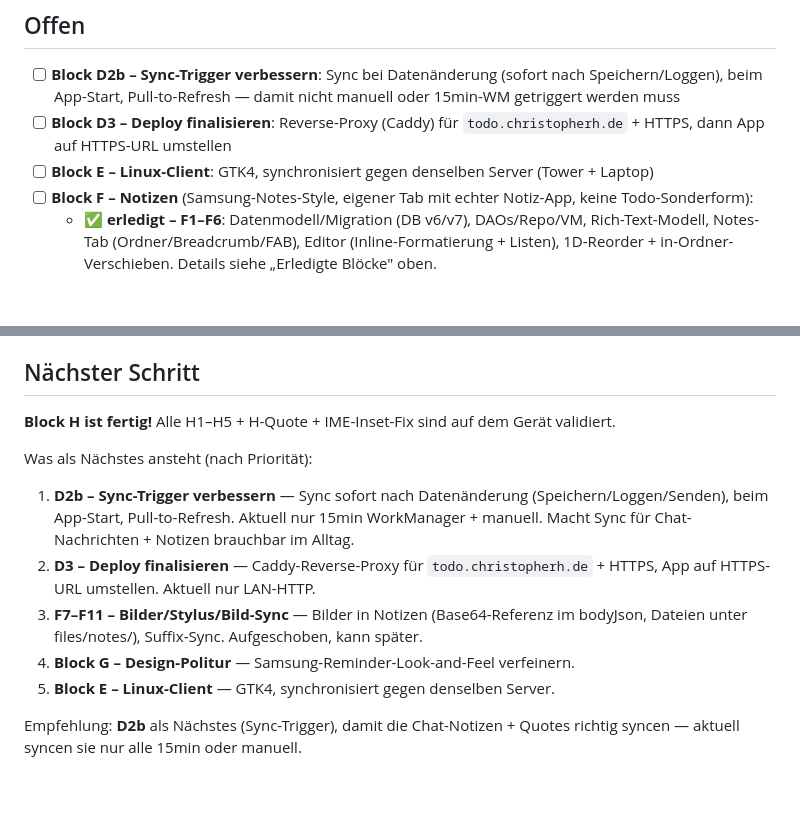
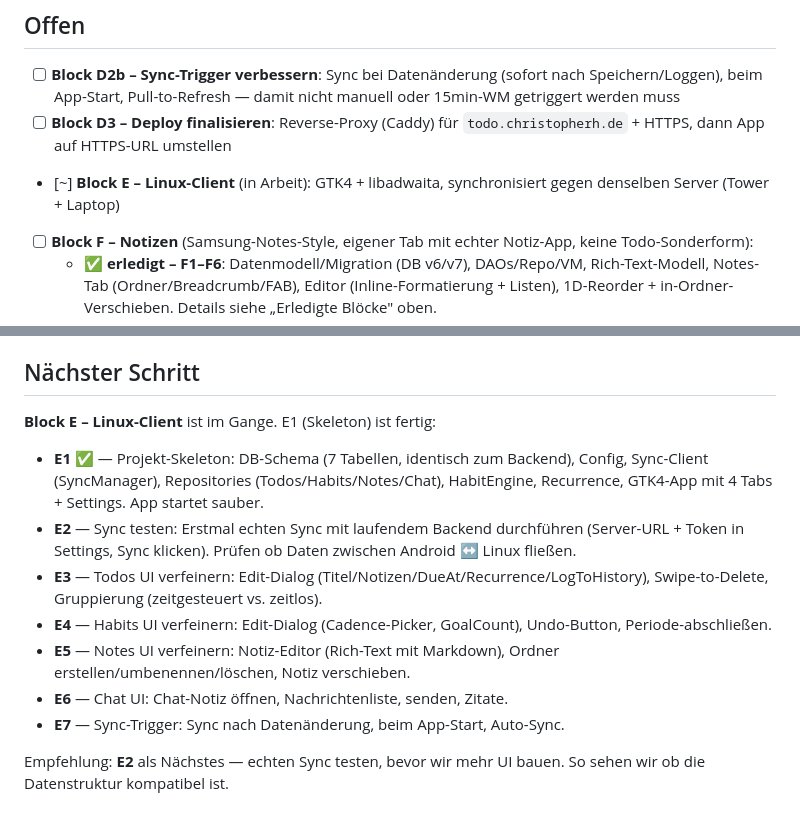
Before and after one commit to theoretischer/todonotes, a Markdown page: PROGRESS.md, 2 parts joined by grey strips. Drawn GitHub-style; blank space fills up the shorter version.

Commit message:
PROGRESS: Block E1 fertig, E2-E7 Plan

```diff
--- a/PROGRESS.md
+++ b/PROGRESS.md
@@ -28,7 +28,7 @@
 ## Offen
 - [ ] **Block D2b – Sync-Trigger verbessern**: Sync bei Datenänderung (sofort nach Speichern/Loggen), beim App-Start, Pull-to-Refresh — damit nicht manuell oder 15min-WM getriggert werden muss
 - [ ] **Block D3 – Deploy finalisieren**: Reverse-Proxy (Caddy) für `todo.christopherh.de` + HTTPS, dann App auf HTTPS-URL umstellen
-- [ ] **Block E – Linux-Client**: GTK4, synchronisiert gegen denselben Server (Tower + Laptop)
+- [~] **Block E – Linux-Client** (in Arbeit): GTK4 + libadwaita, synchronisiert gegen denselben Server (Tower + Laptop)
 - [ ] **Block F – Notizen** (Samsung-Notes-Style, eigener Tab mit echter Notiz-App, keine Todo-Sonderform):
   - ✅ **erledigt – F1–F6**: Datenmodell/Migration (DB v6/v7), DAOs/Repo/VM, Rich-Text-Modell, Notes-Tab (Ordner/Breadcrumb/FAB), Editor (Inline-Formatierung + Listen), 1D-Reorder + in-Ordner-Verschieben. Details siehe „Erledigte Blöcke" oben.
   - **F7 – Bilder einfügen**
@@ -94,14 +94,14 @@
 - **Git**: Monorepo auf GitHub (private), Account `theoretischer`, Commit-Email `75859777+theoretischer@users.noreply.github.com` (für Contribution-Graph)
 
 ## Nächster Schritt
-**Block H ist fertig!** Alle H1–H5 + H-Quote + IME-Inset-Fix sind auf dem Gerät validiert.
+**Block E – Linux-Client** ist im Gange. E1 (Skeleton) ist fertig:
 
-Was als Nächstes ansteht (nach Priorität):
+- **E1 ✅** — Projekt-Skeleton: DB-Schema (7 Tabellen, identisch zum Backend), Config, Sync-Client (SyncManager), Repositories (Todos/Habits/Notes/Chat), HabitEngine, Recurrence, GTK4-App mit 4 Tabs + Settings. App startet sauber.
+- **E2** — Sync testen: Erstmal echten Sync mit laufendem Backend durchführen (Server-URL + Token in Settings, Sync klicken). Prüfen ob Daten zwischen Android ↔ Linux fließen.
+- **E3** — Todos UI verfeinern: Edit-Dialog (Titel/Notizen/DueAt/Recurrence/LogToHistory), Swipe-to-Delete, Gruppierung (zeitgesteuert vs. zeitlos).
+- **E4** — Habits UI verfeinern: Edit-Dialog (Cadence-Picker, GoalCount), Undo-Button, Periode-abschließen.
+- **E5** — Notes UI verfeinern: Notiz-Editor (Rich-Text mit Markdown), Ordner erstellen/umbenennen/löschen, Notiz verschieben.
+- **E6** — Chat UI: Chat-Notiz öffnen, Nachrichtenliste, senden, Zitate.
+- **E7** — Sync-Trigger: Sync nach Datenänderung, beim App-Start, Auto-Sync.
 
-1. **D2b – Sync-Trigger verbessern** — Sync sofort nach Datenänderung (Speichern/Loggen/Senden), beim App-Start, Pull-to-Refresh. Aktuell nur 15min WorkManager + manuell. Macht Sync für Chat-Nachrichten + Notizen brauchbar im Alltag.
-2. **D3 – Deploy finalisieren** — Caddy-Reverse-Proxy für `todo.christopherh.de` + HTTPS, App auf HTTPS-URL umstellen. Aktuell nur LAN-HTTP.
-3. **F7–F11 – Bilder/Stylus/Bild-Sync** — Bilder in Notizen (Base64-Referenz im bodyJson, Dateien unter files/notes/), Suffix-Sync. Aufgeschoben, kann später.
-4. **Block G – Design-Politur** — Samsung-Reminder-Look-and-Feel verfeinern.
-5. **Block E – Linux-Client** — GTK4, synchronisiert gegen denselben Server.
-
-Empfehlung: **D2b** als Nächstes (Sync-Trigger), damit die Chat-Notizen + Quotes richtig syncen — aktuell syncen sie nur alle 15min oder manuell.
+Empfehlung: **E2** als Nächstes — echten Sync testen, bevor wir mehr UI bauen. So sehen wir ob die Datenstruktur kompatibel ist.
```
